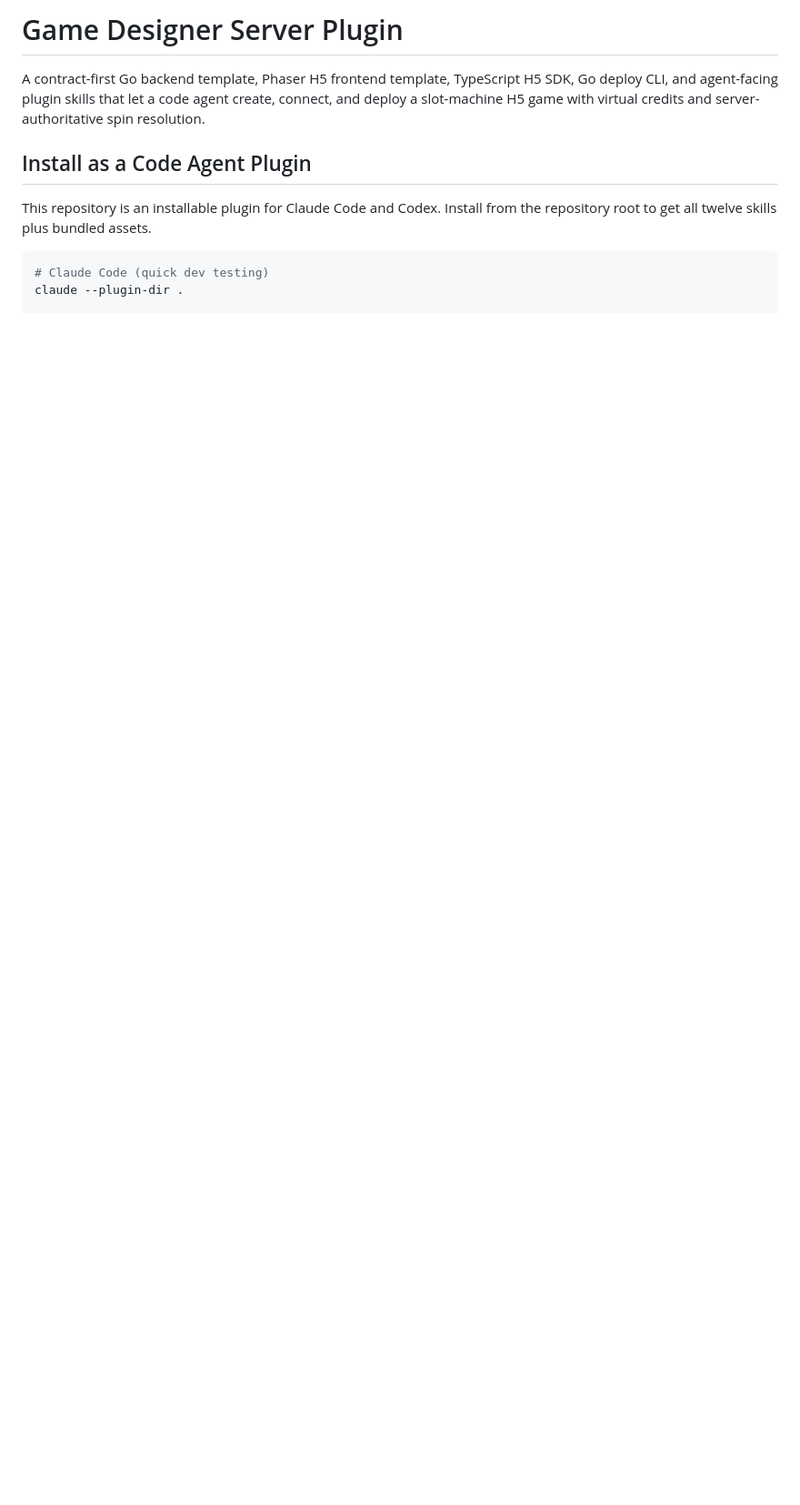
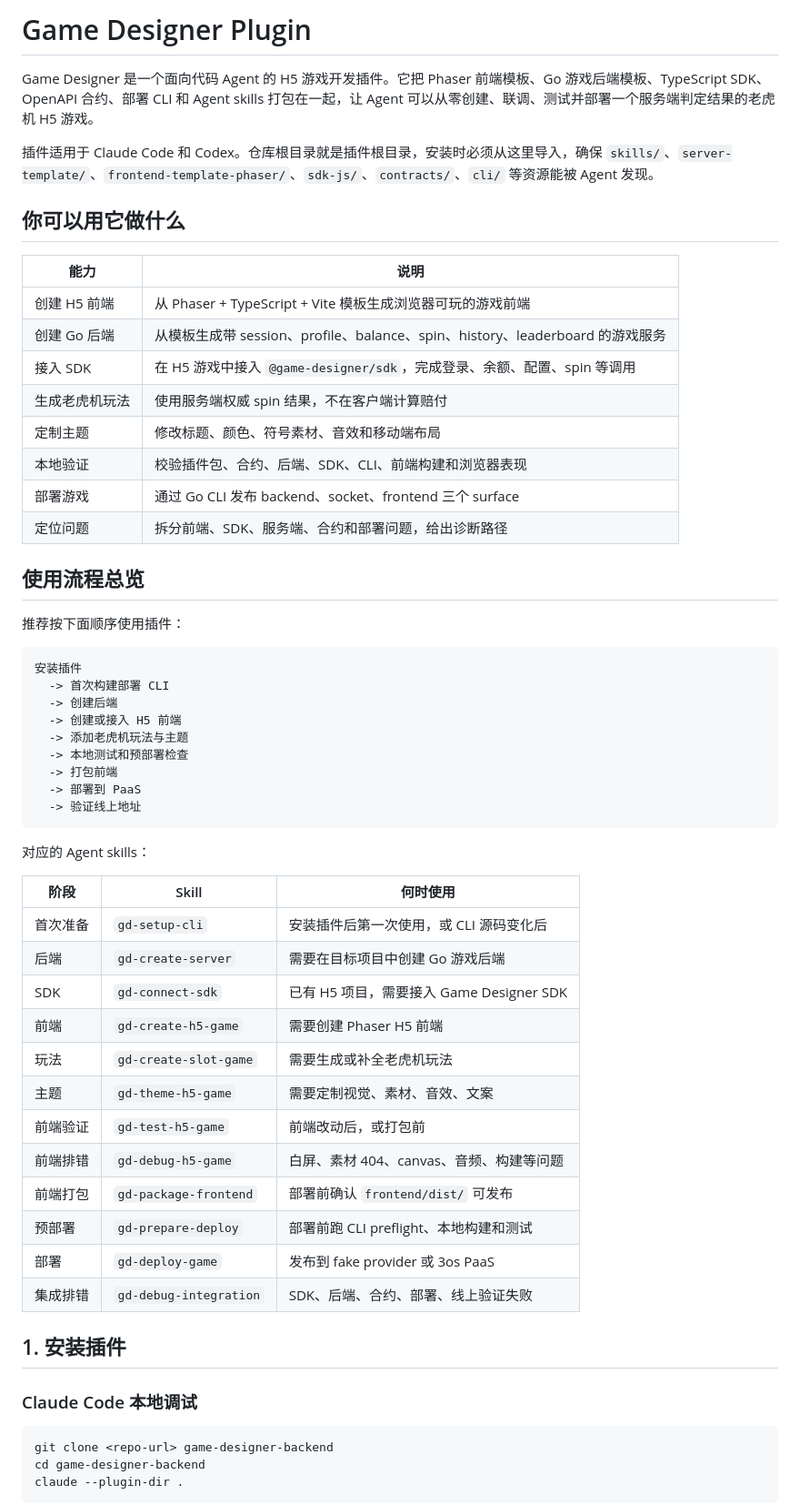
Before and after one commit to usual2970/game-designer, a Markdown page: README.md, the part around one of its changes. Shown at 91% size. GitHub-like rendering; blank space fills up the shorter version.

````diff
--- a/README.md
+++ b/README.md
@@ -1,12 +1,62 @@
-# Game Designer Server Plugin
+# Game Designer Plugin
 
-A contract-first Go backend template, Phaser H5 frontend template, TypeScript H5 SDK, Go deploy CLI, and agent-facing plugin skills that let a code agent create, connect, and deploy a slot-machine H5 game with virtual credits and server-authoritative spin resolution.
+Game Designer 是一个面向代码 Agent 的 H5 游戏开发插件。它把 Phaser 前端模板、Go 游戏后端模板、TypeScript SDK、OpenAPI 合约、部署 CLI 和 Agent skills 打包在一起，让 Agent 可以从零创建、联调、测试并部署一个服务端判定结果的老虎机 H5 游戏。
 
-## Install as a Code Agent Plugin
+插件适用于 Claude Code 和 Codex。仓库根目录就是插件根目录，安装时必须从这里导入，确保 `skills/`、`server-template/`、`frontend-template-phaser/`、`sdk-js/`、`contracts/`、`cli/` 等资源能被 Agent 发现。
 
-This repository is an installable plugin for Claude Code and Codex. Install from the repository root to get all twelve skills plus bundled assets.
+## 你可以用它做什么
+
+| 能力 | 说明 |
+|------|------|
+| 创建 H5 前端 | 从 Phaser + TypeScript + Vite 模板生成浏览器可玩的游戏前端 |
+| 创建 Go 后端 | 从模板生成带 session、profile、balance、spin、history、leaderboard 的游戏服务 |
+| 接入 SDK | 在 H5 游戏中接入 `@game-designer/sdk`，完成登录、余额、配置、spin 等调用 |
+| 生成老虎机玩法 | 使用服务端权威 spin 结果，不在客户端计算赔付 |
+| 定制主题 | 修改标题、颜色、符号素材、音效和移动端布局 |
+| 本地验证 | 校验插件包、合约、后端、SDK、CLI、前端构建和浏览器表现 |
+| 部署游戏 | 通过 Go CLI 发布 backend、socket、frontend 三个 surface |
+| 定位问题 | 拆分前端、SDK、服务端、合约和部署问题，给出诊断路径 |
+
+## 使用流程总览
+
+推荐按下面顺序使用插件：
+
+```text
+安装插件
+  -> 首次构建部署 CLI
+  -> 创建后端
+  -> 创建或接入 H5 前端
+  -> 添加老虎机玩法与主题
+  -> 本地测试和预部署检查
+  -> 打包前端
+  -> 部署到 PaaS
+  -> 验证线上地址
+```
+
+对应的 Agent skills：
+
+| 阶段 | Skill | 何时使用 |
+|------|-------|----------|
+| 首次准备 | `gd-setup-cli` | 安装插件后第一次使用，或 CLI 源码变化后 |
+| 后端 | `gd-create-server` | 需要在目标项目中创建 Go 游戏后端 |
+| SDK | `gd-connect-sdk` | 已有 H5 项目，需要接入 Game Designer SDK |
+| 前端 | `gd-create-h5-game` | 需要创建 Phaser H5 前端 |
+| 玩法 | `gd-create-slot-game` | 需要生成或补全老虎机玩法 |
+| 主题 | `gd-theme-h5-game` | 需要定制视觉、素材、音效、文案 |
+| 前端验证 | `gd-test-h5-game` | 前端改动后，或打包前 |
+| 前端排错 | `gd-debug-h5-game` | 白屏、素材 404、canvas、音频、构建等问题 |
+| 前端打包 | `gd-package-frontend` | 部署前确认 `frontend/dist/` 可发布 |
+| 预部署 | `gd-prepare-deploy` | 部署前跑 CLI preflight、本地构建和测试 |
+| 部署 | `gd-deploy-game` | 发布到 fake provider 或 3os PaaS |
+| 集成排错 | `gd-debug-integration` | SDK、后端、合约、部署、线上验证失败 |
+
+## 1. 安装插件
+
+### Claude Code 本地调试
 
 ```bash
-# Claude Code (quick dev testing)
+git clone <repo-url> game-designer-backend
+cd game-designer-backend
 claude --plugin-dir .
+```
 
````
Also changed, not shown: other parts of README.md (+130 -90 lines).
